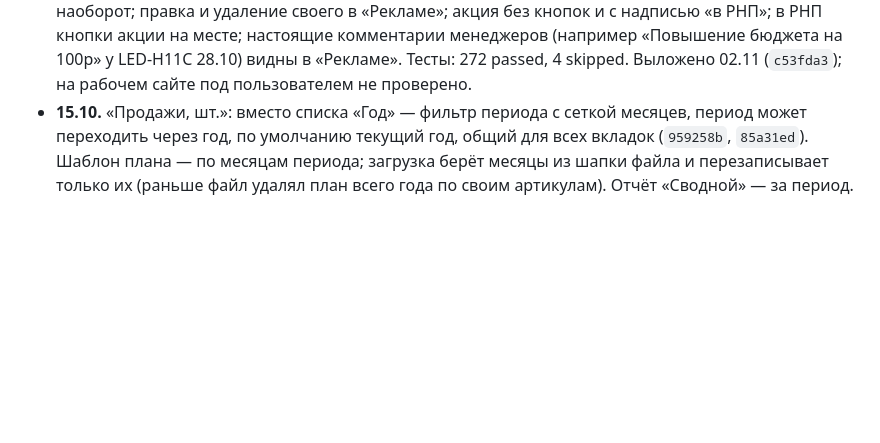
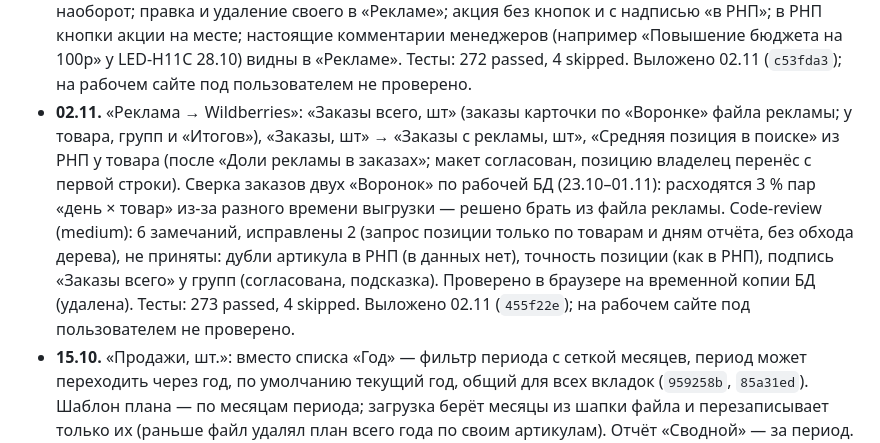
Before and after one commit to AzarovSI/autoprofi, a Markdown page: docs/history.md, the part around the change. Rendered like a GitHub page; blank space fills up the shorter version.

Commit message:
docs: заказы всего и позиция в «Рекламе WB» выложены 02.11 (455f22e)
Co-Authored-By: Claude Opus 5.5 <noreply@anthropic.com>

```diff
--- a/docs/history.md
+++ b/docs/history.md
@@ -532,6 +532,14 @@
   своего в «Рекламе»; акция без кнопок и с надписью «в РНП»; в РНП кнопки акции на месте; настоящие комментарии
   менеджеров (например «Повышение бюджета на 100р» у LED-H11C 28.10) видны в «Рекламе». Тесты: 272 passed, 4 skipped.
   Выложено 02.11 (`c53fda3`); на рабочем сайте под пользователем не проверено.
+- **02.11.** «Реклама → Wildberries»: «Заказы всего, шт» (заказы карточки по «Воронке» файла рекламы; у товара, групп
+  и «Итогов»), «Заказы, шт» → «Заказы с рекламы, шт», «Средняя позиция в поиске» из РНП у товара (после «Доли рекламы в
+  заказах»; макет согласован, позицию владелец перенёс с первой строки). Сверка заказов двух «Воронок» по рабочей БД
+  (23.10–01.11): расходятся 3 % пар «день × товар» из-за разного времени выгрузки — решено брать из файла рекламы.
+  Code-review (medium): 6 замечаний, исправлены 2 (запрос позиции только по товарам и дням отчёта, без обхода дерева),
+  не приняты: дубли артикула в РНП (в данных нет), точность позиции (как в РНП), подпись «Заказы всего» у групп
+  (согласована, подсказка). Проверено в браузере на временной копии БД (удалена). Тесты: 273 passed, 4 skipped.
+  Выложено 02.11 (`455f22e`); на рабочем сайте под пользователем не проверено.
 - **15.10.** «Продажи, шт.»: вместо списка «Год» — фильтр периода с сеткой месяцев, период может
   переходить через год, по умолчанию текущий год, общий для всех вкладок (`959258b`, `85a31ed`).
   Шаблон плана — по месяцам периода; загрузка берёт месяцы из шапки файла и перезаписывает только их
```
Also changed, not shown: docs/backlog.md (+2 -2 lines).
